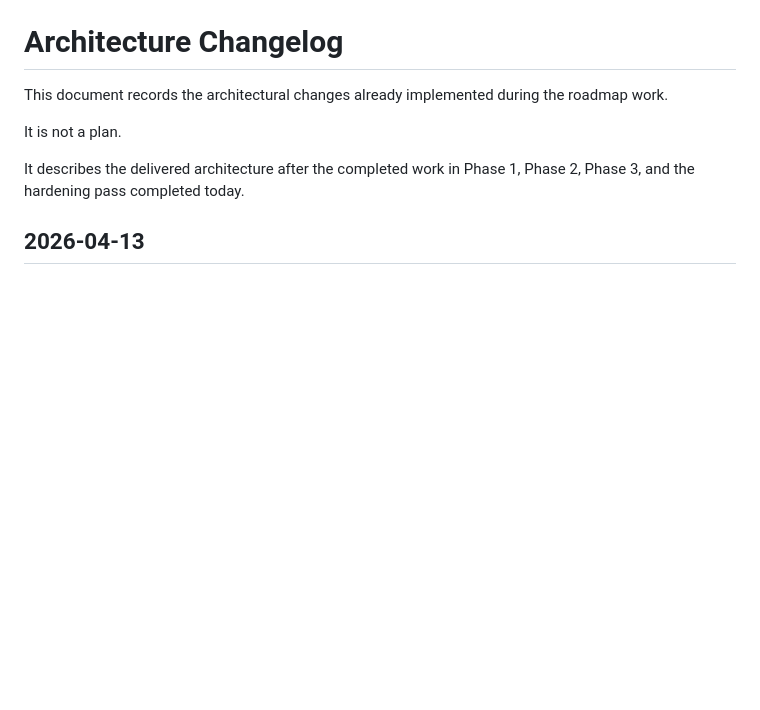
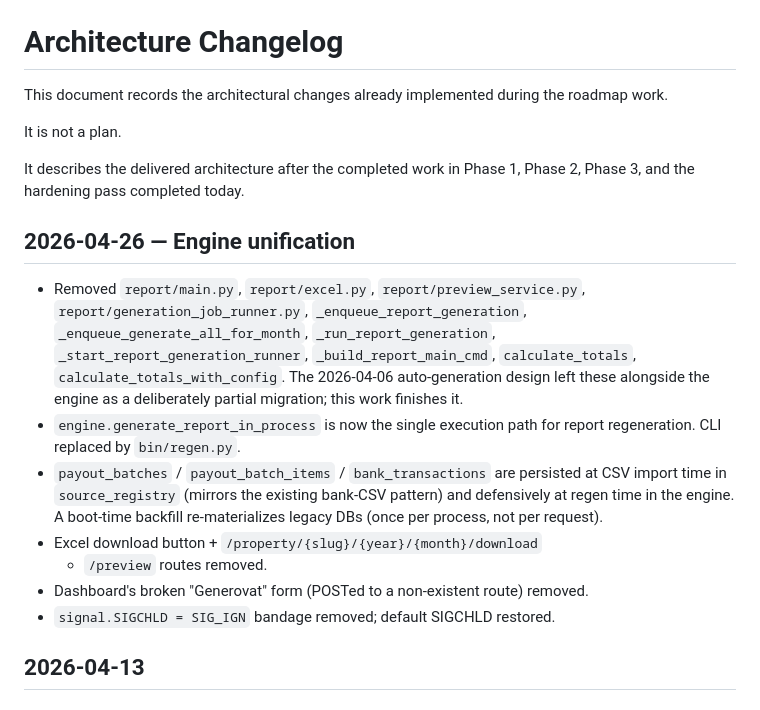
Before and after one commit to agame41-debug/propertx, a Markdown page: docs/architecture/changelog.md, the part around the change. GitHub-like rendering; blank space fills up the shorter version.

```diff
--- a/docs/architecture/changelog.md
+++ b/docs/architecture/changelog.md
@@ -5,6 +5,28 @@ This document records the architectural changes already implemented during the r
 It is not a plan.
 
 It describes the delivered architecture after the completed work in Phase 1, Phase 2, Phase 3, and the hardening pass completed today.
+
+## 2026-04-26 — Engine unification
+
+* Removed `report/main.py`, `report/excel.py`, `report/preview_service.py`,
+  `report/generation_job_runner.py`, `_enqueue_report_generation`,
+  `_enqueue_generate_all_for_month`, `_run_report_generation`,
+  `_start_report_generation_runner`, `_build_report_main_cmd`,
+  `calculate_totals`, `calculate_totals_with_config`. The 2026-04-06
+  auto-generation design left these alongside the engine as a
+  deliberately partial migration; this work finishes it.
+* `engine.generate_report_in_process` is now the single execution path
+  for report regeneration. CLI replaced by `bin/regen.py`.
+* `payout_batches` / `payout_batch_items` / `bank_transactions` are
+  persisted at CSV import time in `source_registry` (mirrors the
+  existing bank-CSV pattern) and defensively at regen time in the
+  engine. A boot-time backfill re-materializes legacy DBs (once per
+  process, not per request).
+* Excel download button + `/property/{slug}/{year}/{month}/download`
+  + `/preview` routes removed.
+* Dashboard's broken "Generovat" form (POSTed to a non-existent route)
+  removed.
+* `signal.SIGCHLD = SIG_IGN` bandage removed; default SIGCHLD restored.
 
 ## 2026-04-13
 
```
Also changed, not shown: docs/architecture/architecture.md (+14 -11 lines).
